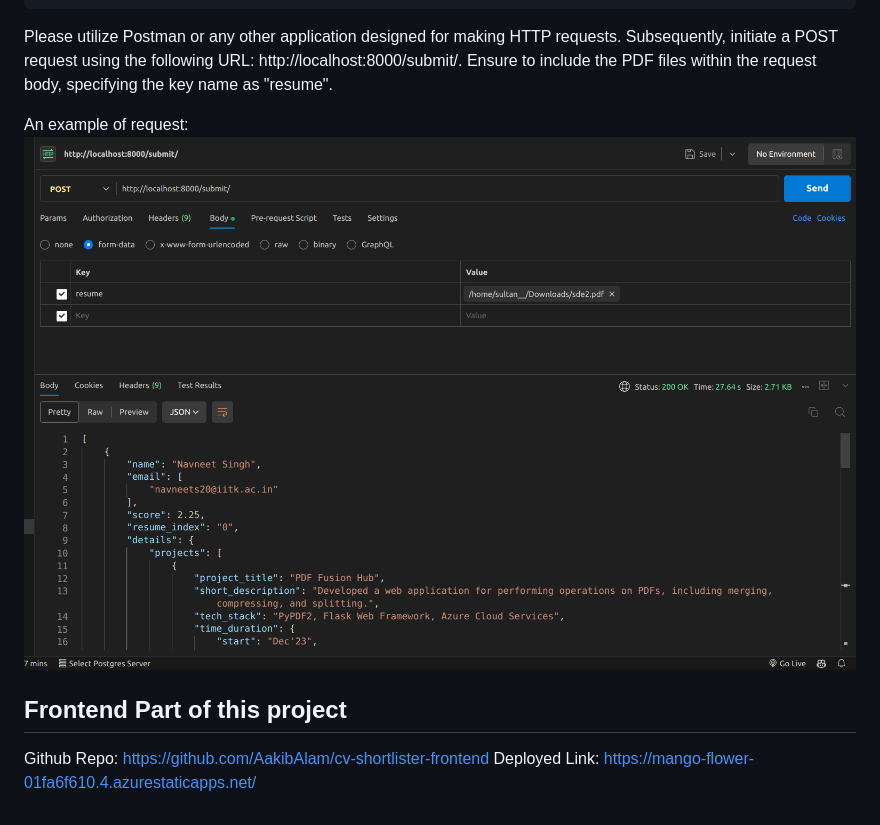
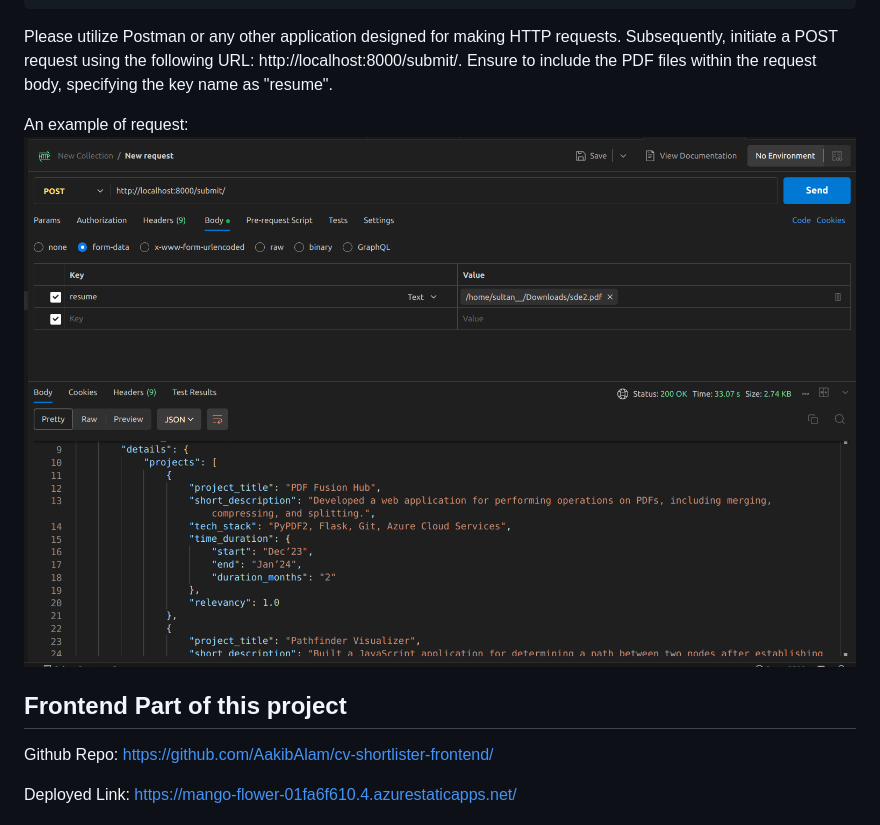
Before and after one commit to AakibAlam/cv-shortlister-backend, a Markdown page: README.md, the part around the change. Rendered like a GitHub page; pictures changed too: example-request.png.

```diff
--- a/README.md
+++ b/README.md
@@ -78,5 +78,6 @@ An example of request:
 
 ## Frontend Part of this project
 
-Github Repo: https://github.com/AakibAlam/cv-shortlister-frontend
+Github Repo: https://github.com/AakibAlam/cv-shortlister-frontend/
+
 Deployed Link: https://mango-flower-01fa6f610.4.azurestaticapps.net/
```
Also changed, not shown: 14 other files.
